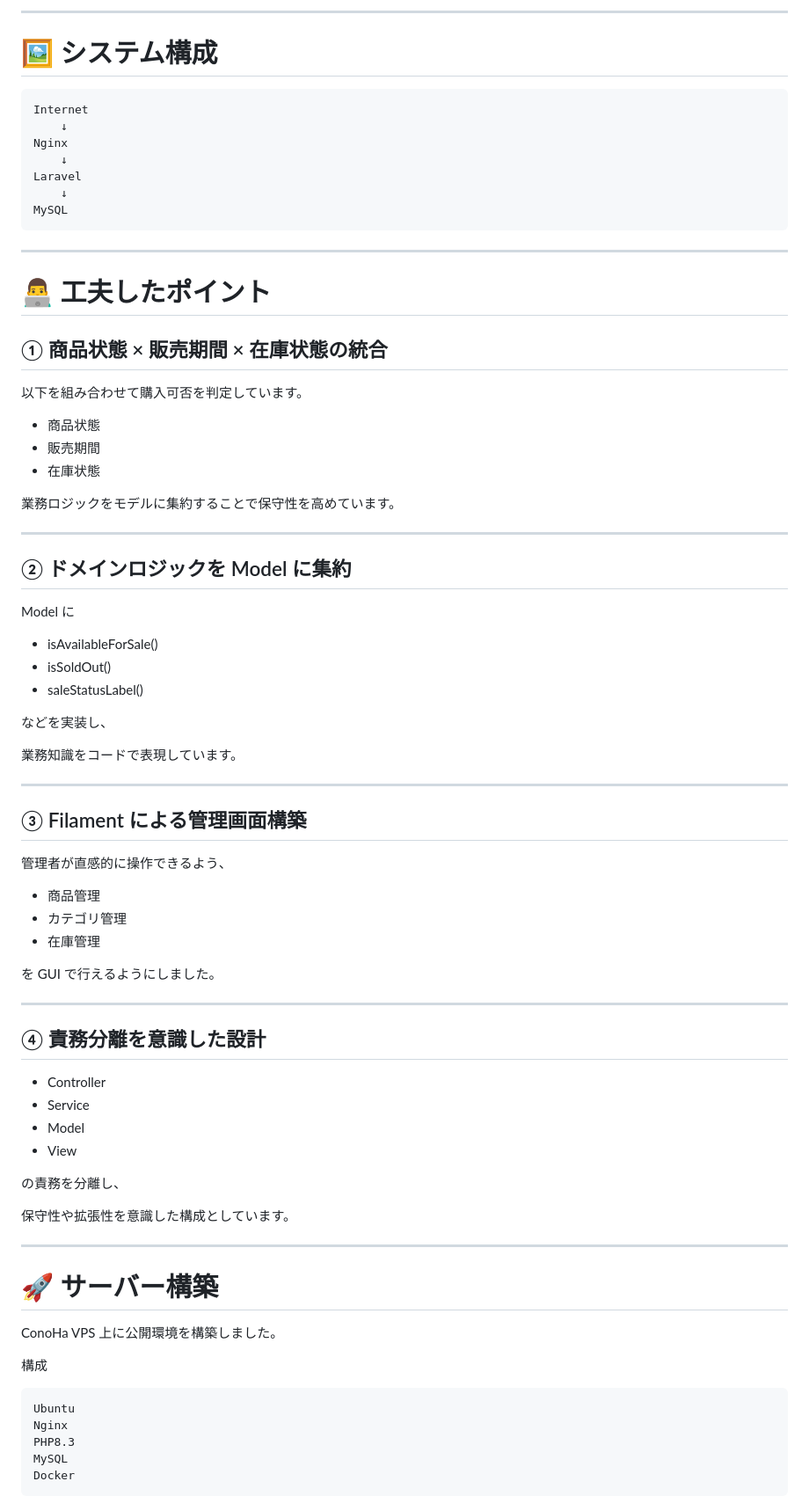
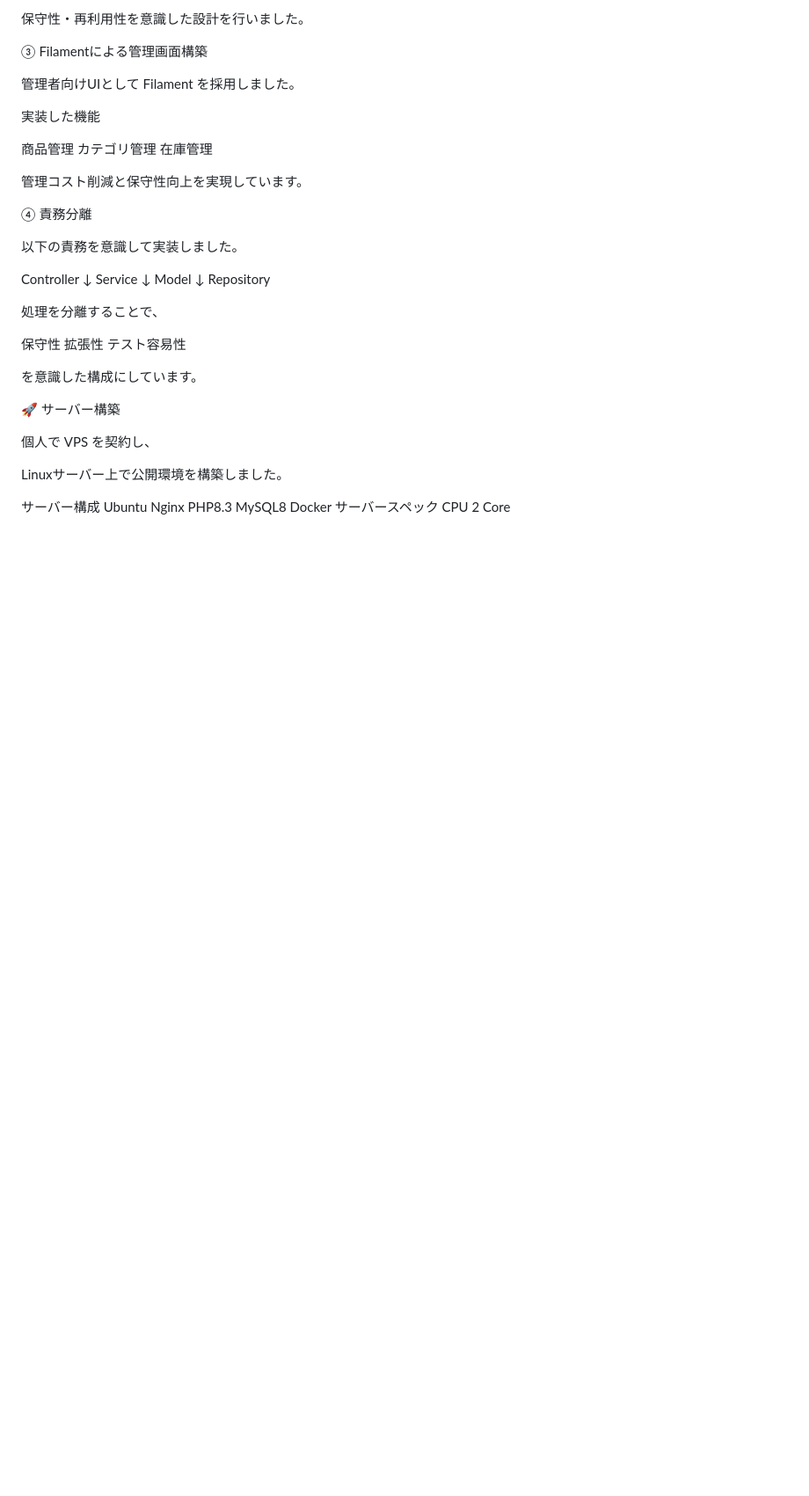
Before and after one commit to utl-flaxy/shining-will-shop, a Markdown page: README.md, the part around one of its changes. Shown at 88% size. GitHub-like rendering; blank space fills up the shorter version.

````diff
--- a/README.md
+++ b/README.md
@@ -224,84 +172,50 @@ product_variants {
 
----
+保守性・再利用性を意識した設計を行いました。
 
-# 🖼 システム構成
+③ Filamentによる管理画面構築
 
-```text
-Internet
-    ↓
-Nginx
-    ↓
-Laravel
-    ↓
-MySQL
-```
+管理者向けUIとして Filament を採用しました。
 
----
+実装した機能
 
-# 👨‍💻 工夫したポイント
+商品管理
+カテゴリ管理
+在庫管理
 
-## ① 商品状態 × 販売期間 × 在庫状態の統合
+管理コスト削減と保守性向上を実現しています。
 
-以下を組み合わせて購入可否を判定しています。
+④ 責務分離
 
-* 商品状態
-* 販売期間
-* 在庫状態
+以下の責務を意識して実装しました。
 
-業務ロジックをモデルに集約することで保守性を高めています。
+Controller
+↓
+Service
+↓
+Model
+↓
+Repository
 
----
+処理を分離することで、
 
-## ② ドメインロジックを Model に集約
+保守性
+拡張性
+テスト容易性
 
-Model に
+を意識した構成にしています。
 
-* isAvailableForSale()
-* isSoldOut()
-* saleStatusLabel()
+🚀 サーバー構築
 
-などを実装し、
+個人で VPS を契約し、
 
-業務知識をコードで表現しています。
+Linuxサーバー上で公開環境を構築しました。
 
----
-
-## ③ Filament による管理画面構築
-
-管理者が直感的に操作できるよう、
-
-* 商品管理
-* カテゴリ管理
-* 在庫管理
-
-を GUI で行えるようにしました。
-
----
-
-## ④ 責務分離を意識した設計
-
-* Controller
-* Service
-* Model
-* View
-
-の責務を分離し、
-
-保守性や拡張性を意識した構成としています。
-
----
-
-# 🚀 サーバー構築
-
-ConoHa VPS 上に公開環境を構築しました。
-
-構成
-
-```text
+サーバー構成
 Ubuntu
 Nginx
 PHP8.3
-MySQL
+MySQL8
 Docker
-```
+サーバースペック
+CPU 2 Core
 
````
Also changed, not shown: other parts of README.md (+159 -250 lines).
